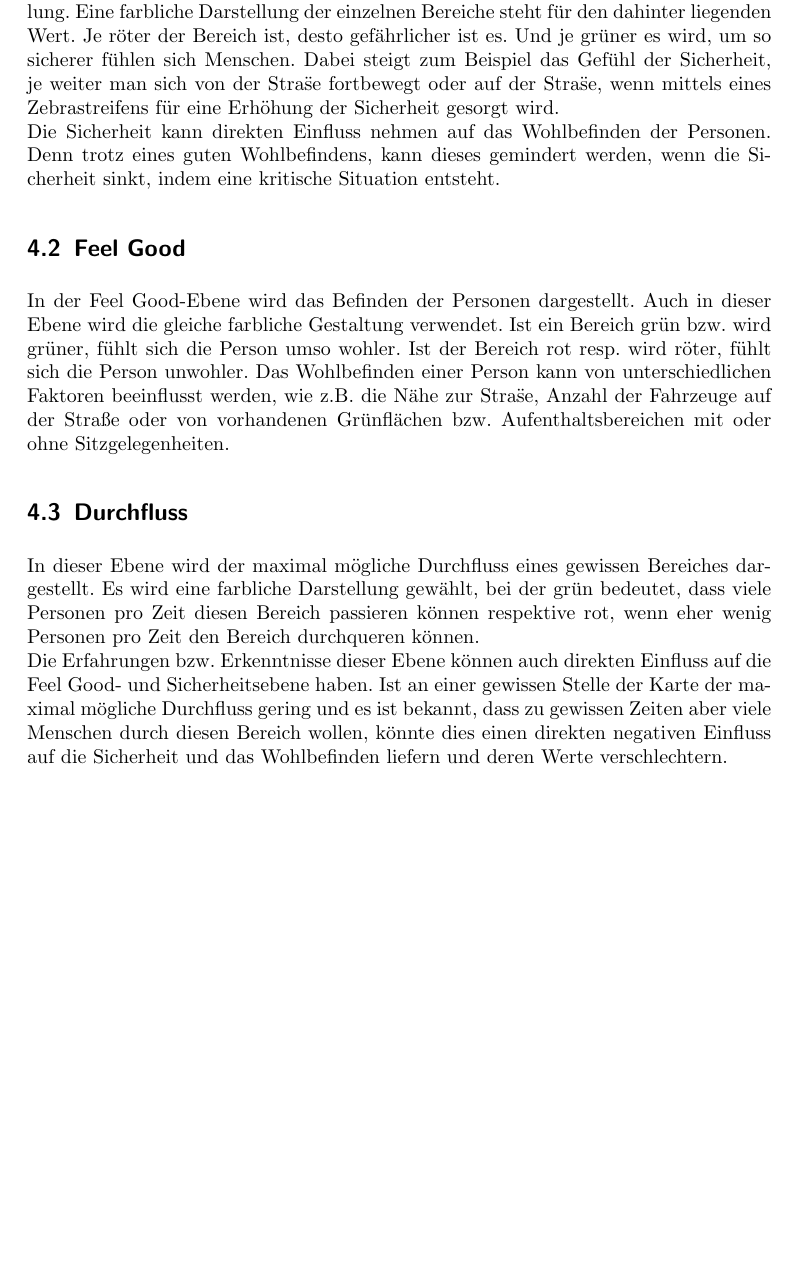
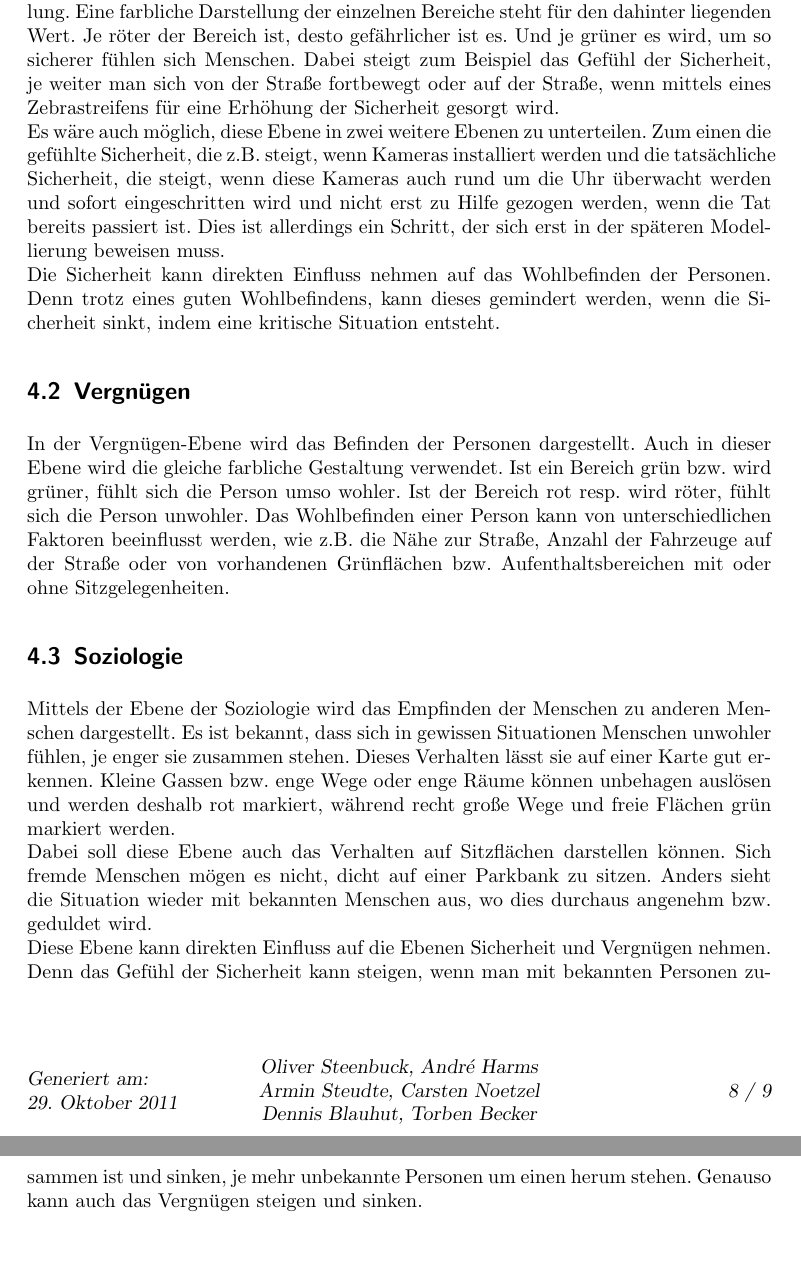
Before and after one commit to MyersGer/WS_2011, a LaTeX document (MIP/Modell/Protokoll.tex): part of page 8 of 8 before the commit and two parts of pages 8 and 9 of 9 after it, the two joined at a grey line, cut so that both start at the same text, the shorter picture padded with empty space. Compiled offline with pdfLaTeX; an older LaTeX class or package is replaced by its successor.

Commit message:
Kapitel Ebenen umgeschrieben

```diff
--- a/MIP/Modell/Protokoll.tex
+++ b/MIP/Modell/Protokoll.tex
@@ -204,14 +204,20 @@ Eine Ebene ist eine Abstrahierung von Messungen, gef\"uhlten Werten bzw. Erfahru
 
 \subsection{Sicherheit}
-Die Sicherheitsebene vergibt Werte f\"ur einzelne Bereiche in der r\"aumlichen Darstellung. Eine farbliche Darstellung der einzelnen Bereiche steht f\"ur den dahinter liegenden Wert. Je r\"oter der Bereich ist, desto gef\"ahrlicher ist es. Und je gr\"uner es wird, um so sicherer f\"uhlen sich Menschen. Dabei steigt zum Beispiel das Gef\"uhl der Sicherheit, je weiter man sich von der Stra\"se fortbewegt oder auf der Stra\"se, wenn mittels eines Zebrastreifens f\"ur eine Erh\"ohung der Sicherheit gesorgt wird.
+Die Sicherheitsebene vergibt Werte für einzelne Bereiche in der räumlichen Darstellung. Eine farbliche Darstellung der einzelnen Bereiche steht für den dahinter liegenden Wert. Je röter der Bereich ist, desto gefährlicher ist es. Und je grüner es wird, um so sicherer fühlen sich Menschen. Dabei steigt zum Beispiel das Gefühl der Sicherheit, je weiter man sich von der Straße fortbewegt oder auf der Straße, wenn mittels eines Zebrastreifens für eine Erhöhung der Sicherheit gesorgt wird.
+\newline Es wäre auch möglich, diese Ebene in zwei weitere Ebenen zu unterteilen. Zum einen die gefühlte Sicherheit, die z.B. steigt, wenn Kameras installiert werden und die tatsächliche Sicherheit, die steigt, wenn diese Kameras auch rund um die Uhr überwacht werden und sofort eingeschritten wird und nicht erst zu Hilfe gezogen werden, wenn die Tat bereits passiert ist. Dies ist allerdings ein Schritt, der sich erst in der späteren Modellierung beweisen muss.
 \newline Die Sicherheit kann direkten Einfluss nehmen auf das Wohlbefinden der Personen. Denn trotz eines guten Wohlbefindens, kann dieses gemindert werden, wenn die Sicherheit sinkt, indem eine kritische Situation entsteht.
 
-\subsection{Feel Good}
-In der Feel Good-Ebene wird das Befinden der Personen dargestellt. Auch in dieser Ebene wird die gleiche farbliche Gestaltung verwendet. Ist ein Bereich gr\"un bzw. wird gr\"uner, f\"uhlt sich die Person umso wohler. Ist der Bereich rot resp. wird r\"oter, f\"uhlt sich die Person unwohler. Das Wohlbefinden einer Person kann von unterschiedlichen Faktoren beeinflusst werden, wie z.B. die N\"ahe zur Stra\"se, Anzahl der Fahrzeuge auf der Straße oder von vorhandenen Gr\"unfl\"achen bzw. Aufenthaltsbereichen mit oder ohne Sitzgelegenheiten.
+\subsection{Vergnügen}
+In der Vergnügen-Ebene wird das Befinden der Personen dargestellt. Auch in dieser Ebene wird die gleiche farbliche Gestaltung verwendet. Ist ein Bereich grün bzw. wird grüner, fühlt sich die Person umso wohler. Ist der Bereich rot resp. wird röter, fühlt sich die Person unwohler. Das Wohlbefinden einer Person kann von unterschiedlichen Faktoren beeinflusst werden, wie z.B. die Nähe zur Straße, Anzahl der Fahrzeuge auf der Straße oder von vorhandenen Grünflächen bzw. Aufenthaltsbereichen mit oder ohne Sitzgelegenheiten.
 
-\subsection{Durchfluss}
-In dieser Ebene wird der maximal m\"ogliche Durchfluss eines gewissen Bereiches dargestellt. Es wird eine farbliche Darstellung gew\"ahlt, bei der gr\"un bedeutet, dass viele Personen pro Zeit diesen Bereich passieren k\"onnen respektive rot, wenn eher wenig Personen pro Zeit den Bereich durchqueren k\"onnen.
-\newline Die Erfahrungen bzw. Erkenntnisse dieser Ebene k\"onnen auch direkten Einfluss auf die Feel Good- und Sicherheitsebene haben. Ist an einer gewissen Stelle der Karte der maximal m\"ogliche Durchfluss gering und es ist bekannt, dass zu gewissen Zeiten aber viele Menschen durch diesen Bereich wollen, k\"onnte dies einen direkten negativen Einfluss auf die Sicherheit und das Wohlbefinden liefern und deren Werte verschlechtern.
+\subsection{Soziologie}
+Mittels der Ebene der Soziologie wird das Empfinden der Menschen zu anderen Menschen dargestellt. Es ist bekannt, dass sich in gewissen Situationen Menschen unwohler fühlen, je enger sie zusammen stehen. Dieses Verhalten lässt sie auf einer Karte gut erkennen. Kleine Gassen bzw. enge Wege oder enge Räume können unbehagen auslösen und werden deshalb rot markiert, während recht große Wege und freie Flächen grün markiert werden.
+\newline Dabei soll diese Ebene auch das Verhalten auf Sitzflächen darstellen können. Sich fremde Menschen mögen es nicht, dicht auf einer Parkbank zu sitzen. Anders sieht die Situation wieder mit bekannten Menschen aus, wo dies durchaus angenehm bzw. geduldet wird.
+\newline Diese Ebene kann direkten Einfluss auf die Ebenen Sicherheit und Vergnügen nehmen. Denn das Gefühl der Sicherheit kann steigen, wenn man mit bekannten Personen zusammen ist und sinken, je mehr unbekannte Personen um einen herum stehen. Genauso kann auch das Vergnügen steigen und sinken.
+
+%\subsection{Durchfluss}
+%In dieser Ebene wird der maximal m\"ogliche Durchfluss eines gewissen Bereiches dargestellt. Es wird eine farbliche Darstellung gew\"ahlt, bei der gr\"un bedeutet, dass viele Personen pro Zeit diesen Bereich passieren k\"onnen respektive rot, wenn eher wenig Personen pro Zeit den Bereich durchqueren k\"onnen.
+%\newline Die Erfahrungen bzw. Erkenntnisse dieser Ebene k\"onnen auch direkten Einfluss auf die Feel Good- und Sicherheitsebene haben. Ist an einer gewissen Stelle der Karte der maximal m\"ogliche Durchfluss gering und es ist bekannt, dass zu gewissen Zeiten aber viele Menschen durch diesen Bereich wollen, k\"onnte dies einen direkten negativen Einfluss auf die Sicherheit und das Wohlbefinden liefern und deren Werte verschlechtern.
 
 
 \end{document}
```
Also changed, not shown: MIP/Modell/Protokoll.tex (4 more changed lines).
